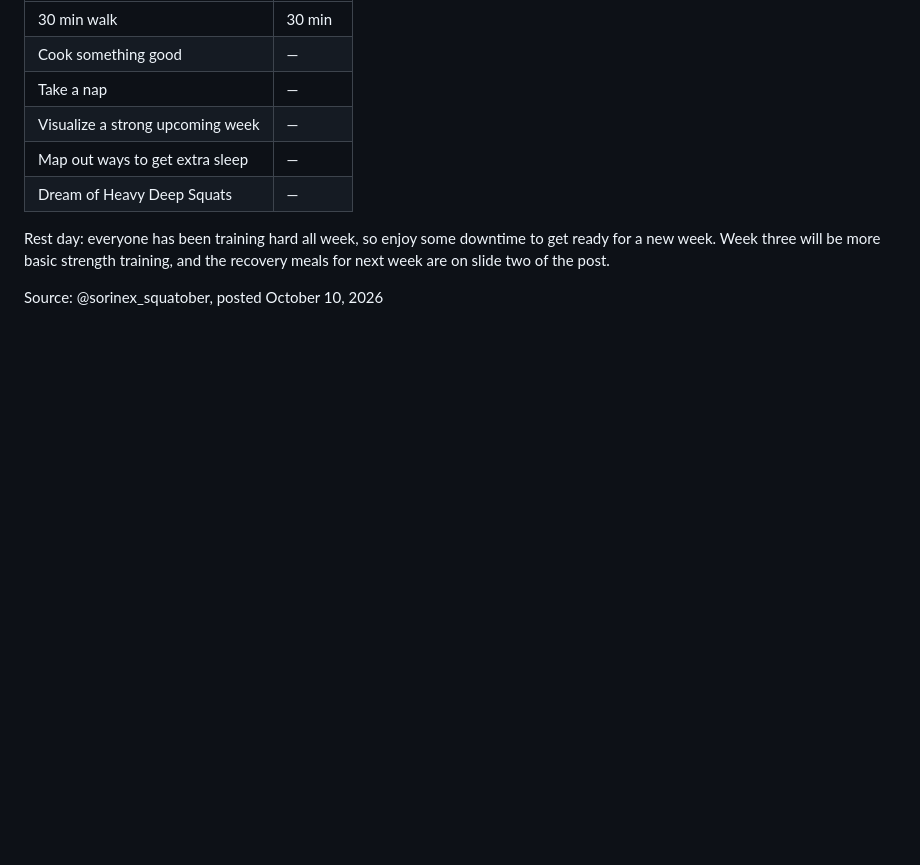
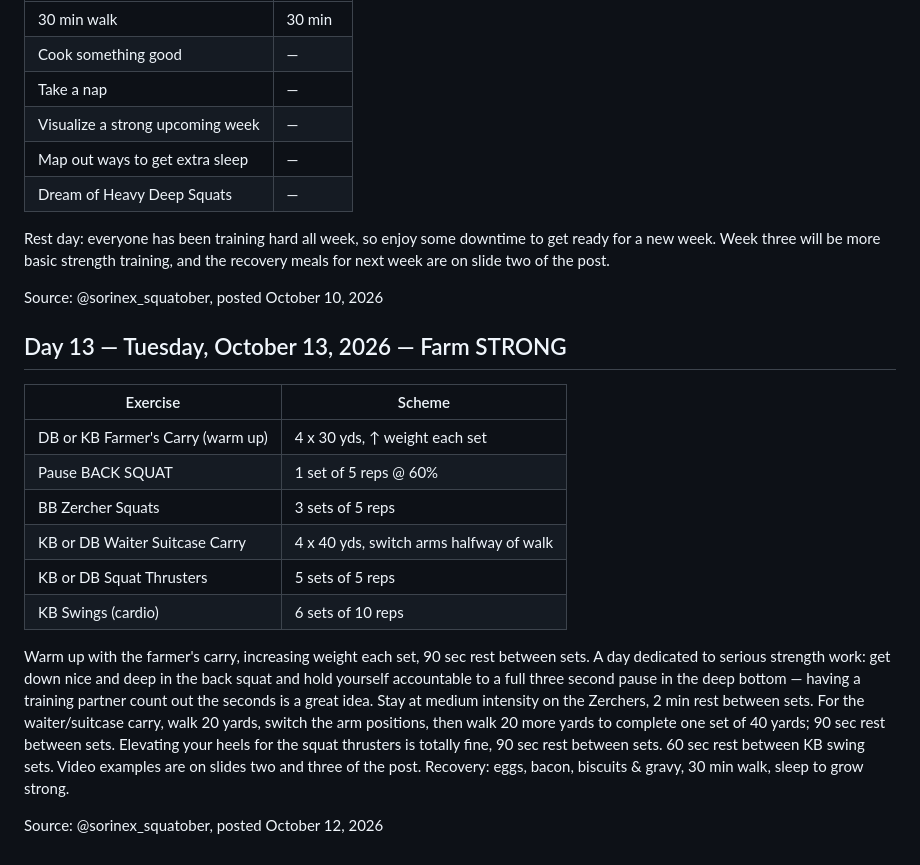
Before and after one commit to adamkanene/life-coach-data, a Markdown page: SQUATOBER-2026.md, the part around the change. Drawn GitHub-style; blank space fills up the shorter version.

Commit message:
Log Squatober day 13

```diff
--- a/SQUATOBER-2026.md
+++ b/SQUATOBER-2026.md
@@ -95,3 +95,18 @@ Source: @sorinex_squatober, posted October 8, 2026
 Rest day: everyone has been training hard all week, so enjoy some downtime to get ready for a new week. Week three will be more basic strength training, and the recovery meals for next week are on slide two of the post.
 
 Source: @sorinex_squatober, posted October 10, 2026
+
+## Day 13 — Tuesday, October 13, 2026 — Farm STRONG
+
+| Exercise | Scheme |
+| --- | --- |
+| DB or KB Farmer's Carry (warm up) | 4 x 30 yds, ↑ weight each set |
+| Pause BACK SQUAT | 1 set of 5 reps @ 60% |
+| BB Zercher Squats | 3 sets of 5 reps |
+| KB or DB Waiter Suitcase Carry | 4 x 40 yds, switch arms halfway of walk |
+| KB or DB Squat Thrusters | 5 sets of 5 reps |
+| KB Swings (cardio) | 6 sets of 10 reps |
+
+Warm up with the farmer's carry, increasing weight each set, 90 sec rest between sets. A day dedicated to serious strength work: get down nice and deep in the back squat and hold yourself accountable to a full three second pause in the deep bottom — having a training partner count out the seconds is a great idea. Stay at medium intensity on the Zerchers, 2 min rest between sets. For the waiter/suitcase carry, walk 20 yards, switch the arm positions, then walk 20 more yards to complete one set of 40 yards; 90 sec rest between sets. Elevating your heels for the squat thrusters is totally fine, 90 sec rest between sets. 60 sec rest between KB swing sets. Video examples are on slides two and three of the post. Recovery: eggs, bacon, biscuits & gravy, 30 min walk, sleep to grow strong.
+
+Source: @sorinex_squatober, posted October 12, 2026
```
